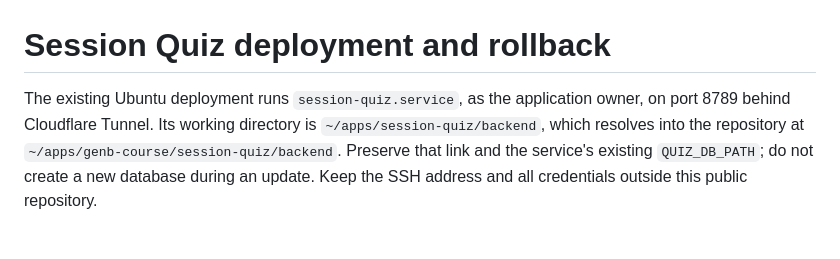
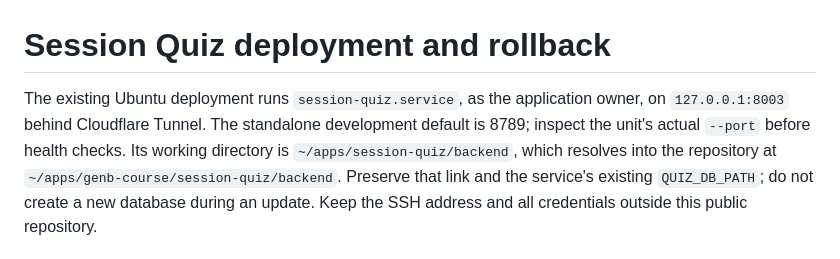
Before and after one commit to quantumjazz/genb-course, a Markdown page: session-quiz/DEPLOYMENT.md, the part around the change. Rendered like a GitHub page.

```diff
--- a/session-quiz/DEPLOYMENT.md
+++ b/session-quiz/DEPLOYMENT.md
@@ -1,7 +1,9 @@
 # Session Quiz deployment and rollback
 
 The existing Ubuntu deployment runs `session-quiz.service`, as the application
-owner, on port 8789 behind Cloudflare Tunnel. Its working directory is
+owner, on `127.0.0.1:8003` behind Cloudflare Tunnel. The standalone development
+default is 8789; inspect the unit's actual `--port` before health checks.
+Its working directory is
 `~/apps/session-quiz/backend`, which resolves into the repository at
 `~/apps/genb-course/session-quiz/backend`. Preserve that link and the service's
 existing `QUIZ_DB_PATH`; do not create a new database during an update.
```
Also changed, not shown: session-quiz/README.md (+3 -2 lines).
